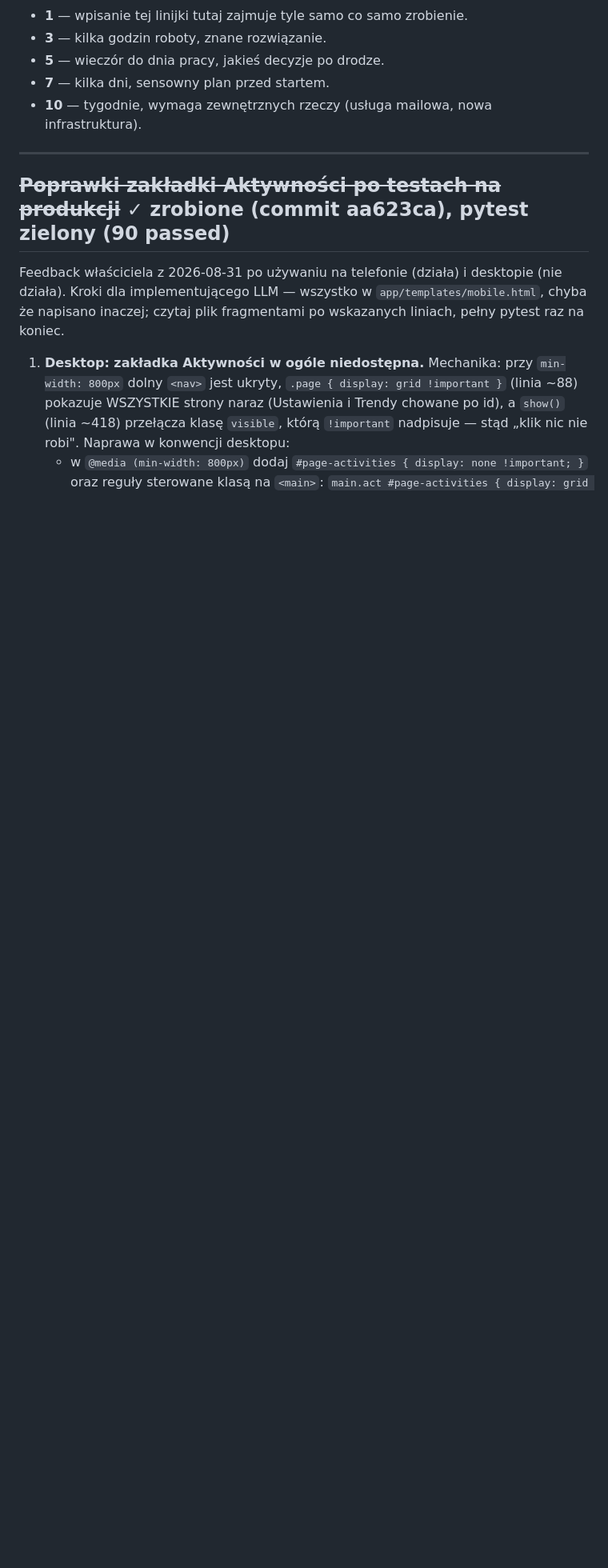
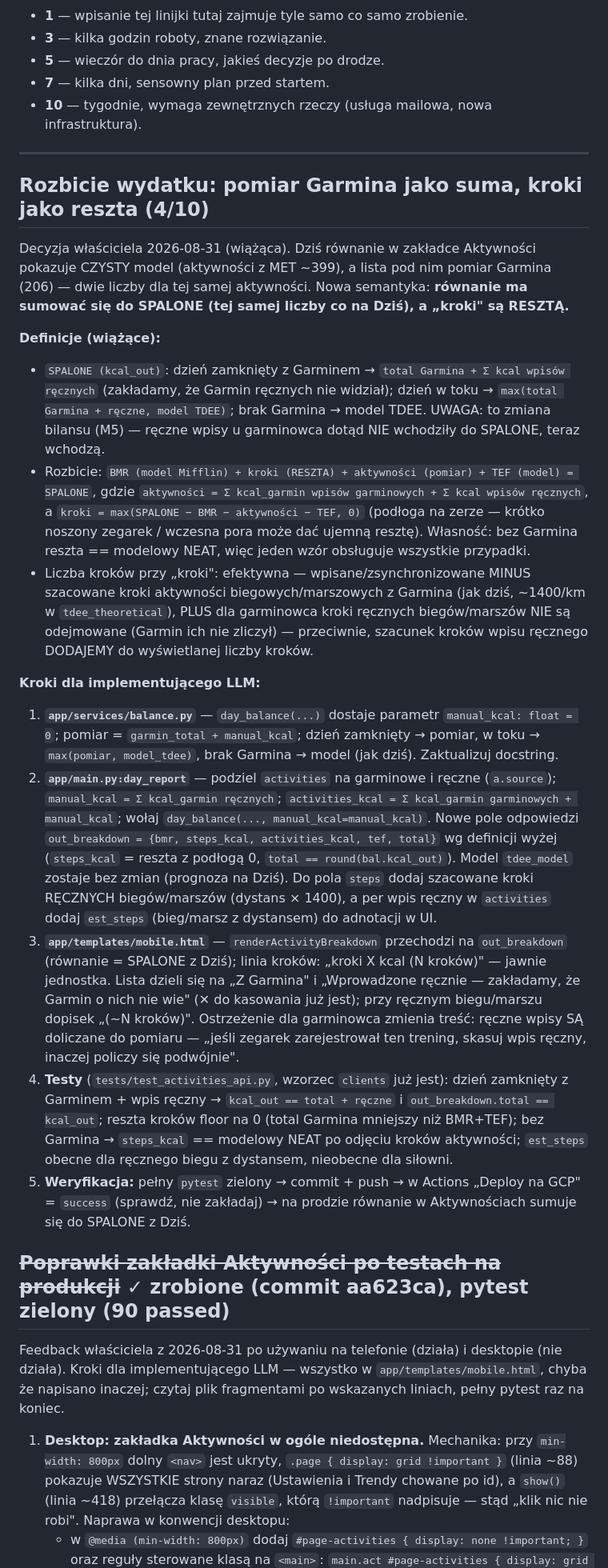
Before and after one commit to mariuszwojciechowski/bilans-kcal, a Markdown page: TODO.md, the part around the change. Shown at 80% size. Drawn GitHub-style; blank space fills up the shorter version.

Commit message:
TODO: plan — rozbicie wydatku z pomiaru Garmina, kroki jako reszta
Co-Authored-By: Claude Fable 5 <noreply@anthropic.com>

```diff
--- a/TODO.md
+++ b/TODO.md
@@ -12,6 +12,66 @@ Przy każdym punkcie **szacowanie złożoności w skali 1-10**:
 - **10** — tygodnie, wymaga zewnętrznych rzeczy (usługa mailowa, nowa infrastruktura).
 
 ---
+
+## Rozbicie wydatku: pomiar Garmina jako suma, kroki jako reszta (4/10)
+
+Decyzja właściciela 2026-08-31 (wiążąca). Dziś równanie w zakładce Aktywności
+pokazuje CZYSTY model (aktywności z MET ~399), a lista pod nim pomiar Garmina
+(206) — dwie liczby dla tej samej aktywności. Nowa semantyka: **równanie ma
+sumować się do SPALONE (tej samej liczby co na Dziś), a „kroki" są RESZTĄ.**
+
+**Definicje (wiążące):**
+
+- `SPALONE (kcal_out)`: dzień zamknięty z Garminem → `total Garmina + Σ kcal
+  wpisów ręcznych` (zakładamy, że Garmin ręcznych nie widział); dzień w toku →
+  `max(total Garmina + ręczne, model TDEE)`; brak Garmina → model TDEE.
+  UWAGA: to zmiana bilansu (M5) — ręczne wpisy u garminowca dotąd NIE
+  wchodziły do SPALONE, teraz wchodzą.
+- Rozbicie: `BMR (model Mifflin) + kroki (RESZTA) + aktywności (pomiar) +
+  TEF (model) = SPALONE`, gdzie `aktywności = Σ kcal_garmin wpisów
+  garminowych + Σ kcal wpisów ręcznych`, a `kroki = max(SPALONE − BMR −
+  aktywności − TEF, 0)` (podłoga na zerze — krótko noszony zegarek / wczesna
+  pora może dać ujemną resztę). Własność: bez Garmina reszta == modelowy
+  NEAT, więc jeden wzór obsługuje wszystkie przypadki.
+- Liczba kroków przy „kroki": efektywna — wpisane/zsynchronizowane MINUS
+  szacowane kroki aktywności biegowych/marszowych z Garmina (jak dziś,
+  ~1400/km w `tdee_theoretical`), PLUS dla garminowca kroki ręcznych
+  biegów/marszów NIE są odejmowane (Garmin ich nie zliczył) — przeciwnie,
+  szacunek kroków wpisu ręcznego DODAJEMY do wyświetlanej liczby kroków.
+
+**Kroki dla implementującego LLM:**
+
+1. **`app/services/balance.py`** — `day_balance(...)` dostaje parametr
+   `manual_kcal: float = 0`; pomiar = `garmin_total + manual_kcal`;
+   dzień zamknięty → pomiar, w toku → `max(pomiar, model_tdee)`, brak
+   Garmina → model (jak dziś). Zaktualizuj docstring.
+2. **`app/main.py:day_report`** — podziel `activities` na garminowe
+   i ręczne (`a.source`); `manual_kcal = Σ kcal_garmin ręcznych`;
+   `activities_kcal = Σ kcal_garmin garminowych + manual_kcal`; wołaj
+   `day_balance(..., manual_kcal=manual_kcal)`. Nowe pole odpowiedzi
+   `out_breakdown = {bmr, steps_kcal, activities_kcal, tef, total}` wg
+   definicji wyżej (`steps_kcal` = reszta z podłogą 0, `total ==
+   round(bal.kcal_out)`). Model `tdee_model` zostaje bez zmian (prognoza
+   na Dziś). Do pola `steps` dodaj szacowane kroki RĘCZNYCH biegów/marszów
+   (dystans × 1400), a per wpis ręczny w `activities` dodaj
+   `est_steps` (bieg/marsz z dystansem) do adnotacji w UI.
+3. **`app/templates/mobile.html`** — `renderActivityBreakdown` przechodzi
+   na `out_breakdown` (równanie = SPALONE z Dziś); linia kroków:
+   „kroki X kcal (N kroków)" — jawnie jednostka. Lista dzieli się na
+   „Z Garmina" i „Wprowadzone ręcznie — zakładamy, że Garmin o nich nie
+   wie" (✕ do kasowania już jest); przy ręcznym biegu/marszu dopisek
+   „(~N kroków)". Ostrzeżenie dla garminowca zmienia treść: ręczne wpisy
+   SĄ doliczane do pomiaru — „jeśli zegarek zarejestrował ten trening,
+   skasuj wpis ręczny, inaczej policzy się podwójnie".
+4. **Testy** (`tests/test_activities_api.py`, wzorzec `clients` już jest):
+   dzień zamknięty z Garminem + wpis ręczny → `kcal_out == total + ręczne`
+   i `out_breakdown.total == kcal_out`; reszta kroków floor na 0 (total
+   Garmina mniejszy niż BMR+TEF); bez Garmina → `steps_kcal` == modelowy
+   NEAT po odjęciu kroków aktywności; `est_steps` obecne dla ręcznego
+   biegu z dystansem, nieobecne dla siłowni.
+5. **Weryfikacja:** pełny `pytest` zielony → commit + push → w Actions
+   „Deploy na GCP" = `success` (sprawdź, nie zakładaj) → na prodzie
+   równanie w Aktywnościach sumuje się do SPALONE z Dziś.
 
 ## ~~Poprawki zakładki Aktywności po testach na produkcji~~ ✓ zrobione (commit aa623ca), pytest zielony (90 passed)
 
```
